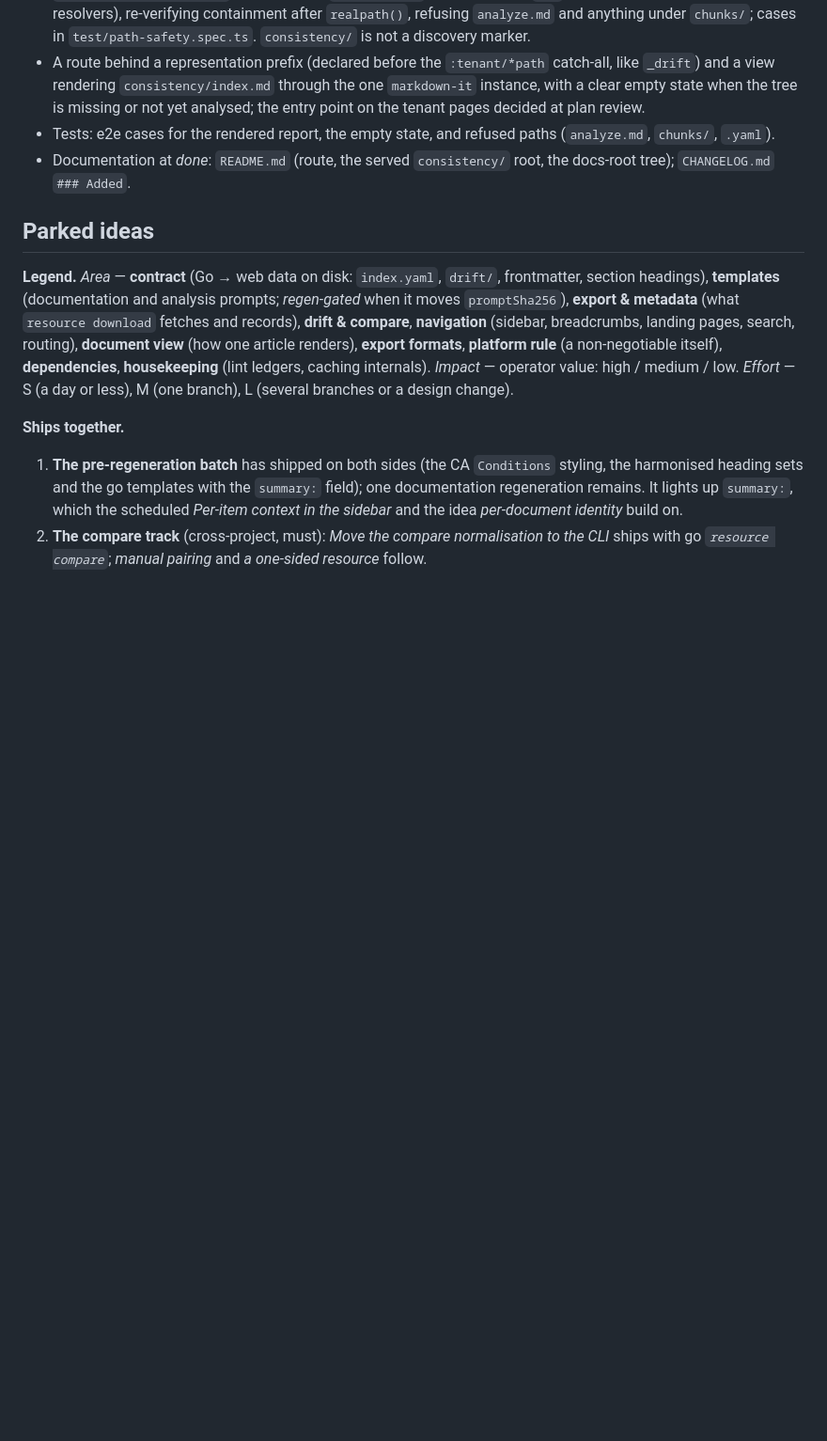
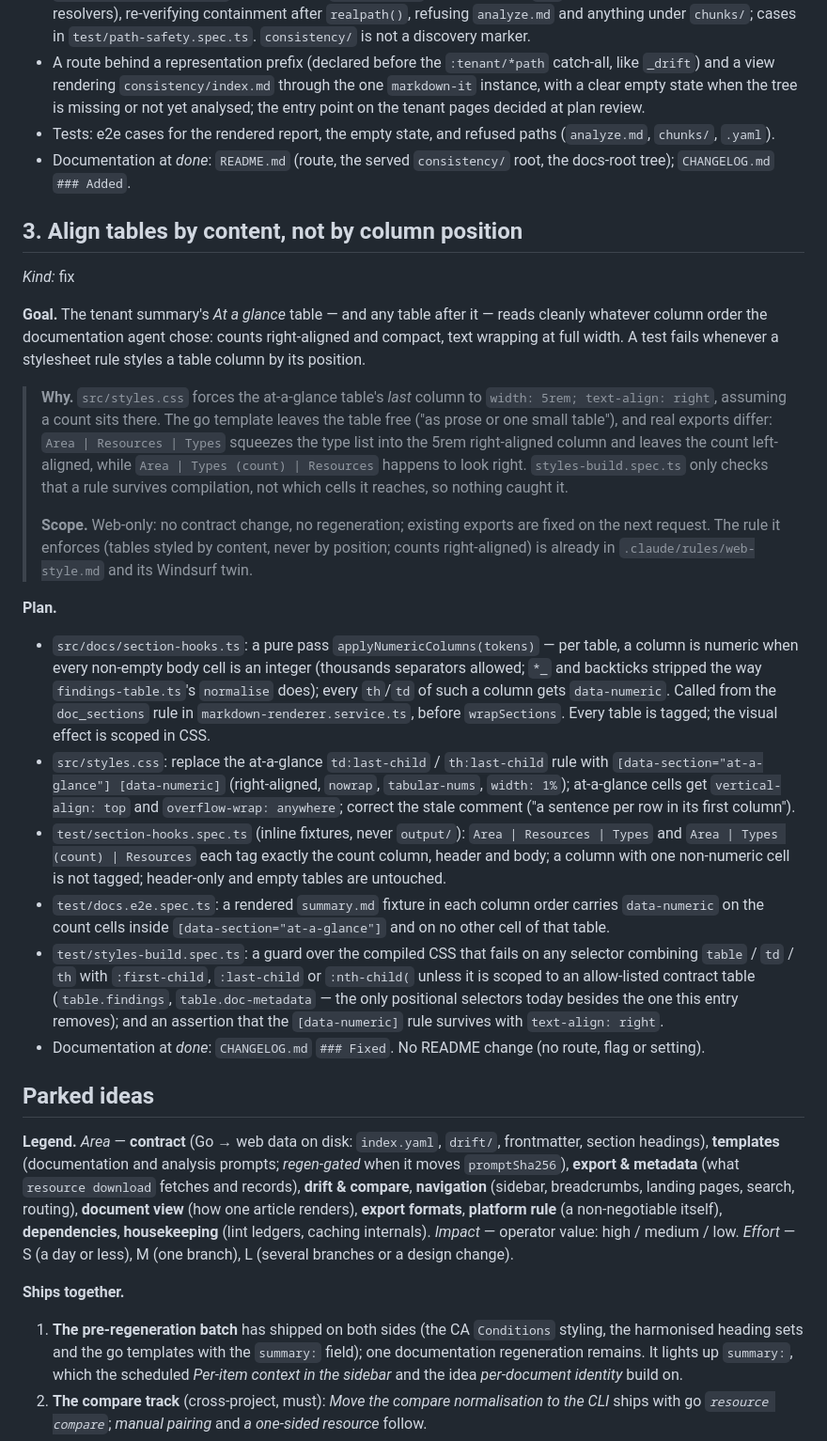
Before and after one commit to Schumann-IT/azure-resource-downloader, a Markdown page: web/NEXT-ITERATIONS.md, the part around the change. Shown at 94% size. GitHub-like rendering; blank space fills up the shorter version.

Commit message:
docs(web): plan align tables by content
Co-Authored-By: Claude Opus 5.5 (1M context) <noreply@anthropic.com>

```diff
--- a/web/NEXT-ITERATIONS.md
+++ b/web/NEXT-ITERATIONS.md
@@ -79,6 +79,47 @@ policies — in the browser, rendered like every other document, from the tenant
 - Tests: e2e cases for the rendered report, the empty state, and refused paths (`analyze.md`, `chunks/`, `.yaml`).
 - Documentation at *done*: `README.md` (route, the served `consistency/` root, the docs-root tree);
   `CHANGELOG.md` `### Added`.
+
+## 3. Align tables by content, not by column position
+
+*Kind:* fix
+
+**Goal.** The tenant summary's *At a glance* table — and any table after it — reads cleanly whatever column order
+the documentation agent chose: counts right-aligned and compact, text wrapping at full width. A test fails whenever
+a stylesheet rule styles a table column by its position.
+
+> **Why.** `src/styles.css` forces the at-a-glance table's *last* column to `width: 5rem; text-align: right`,
+> assuming a count sits there. The go template leaves the table free ("as prose or one small table"), and real
+> exports differ: `Area | Resources | Types` squeezes the type list into the 5rem right-aligned column and leaves
+> the count left-aligned, while `Area | Types (count) | Resources` happens to look right. `styles-build.spec.ts`
+> only checks that a rule survives compilation, not which cells it reaches, so nothing caught it.
+>
+> **Scope.** Web-only: no contract change, no regeneration; existing exports are fixed on the next request. The
+> rule it enforces (tables styled by content, never by position; counts right-aligned) is already in
+> `.claude/rules/web-style.md` and its Windsurf twin.
+
+**Plan.**
+
+- `src/docs/section-hooks.ts`: a pure pass `applyNumericColumns(tokens)` — per table, a column is numeric when
+  every non-empty body cell is an integer (thousands separators allowed; `*_` and backticks stripped the way
+  `findings-table.ts`'s `normalise` does); every `th`/`td` of such a column gets `data-numeric`. Called from the
+  `doc_sections` rule in `markdown-renderer.service.ts`, before `wrapSections`. Every table is tagged; the visual
+  effect is scoped in CSS.
+- `src/styles.css`: replace the at-a-glance `td:last-child` / `th:last-child` rule with
+  `[data-section="at-a-glance"] [data-numeric]` (right-aligned, `nowrap`, `tabular-nums`, `width: 1%`); at-a-glance
+  cells get `vertical-align: top` and `overflow-wrap: anywhere`; correct the stale comment ("a sentence per row in
+  its first column").
+- `test/section-hooks.spec.ts` (inline fixtures, never `output/`): `Area | Resources | Types` and
+  `Area | Types (count) | Resources` each tag exactly the count column, header and body; a column with one
+  non-numeric cell is not tagged; header-only and empty tables are untouched.
+- `test/docs.e2e.spec.ts`: a rendered `summary.md` fixture in each column order carries `data-numeric` on the
+  count cells inside `[data-section="at-a-glance"]` and on no other cell of that table.
+- `test/styles-build.spec.ts`: a guard over the compiled CSS that fails on any selector combining
+  `table` / `td` / `th` with `:first-child`, `:last-child` or `:nth-child(` unless it is scoped to an allow-listed
+  contract table (`table.findings`, `table.doc-metadata` — the only positional selectors today besides the
+  one this entry removes); and an assertion that the `[data-numeric]` rule survives with
+  `text-align: right`.
+- Documentation at *done*: `CHANGELOG.md` `### Fixed`. No README change (no route, flag or setting).
 
 ## Parked ideas
 
```
